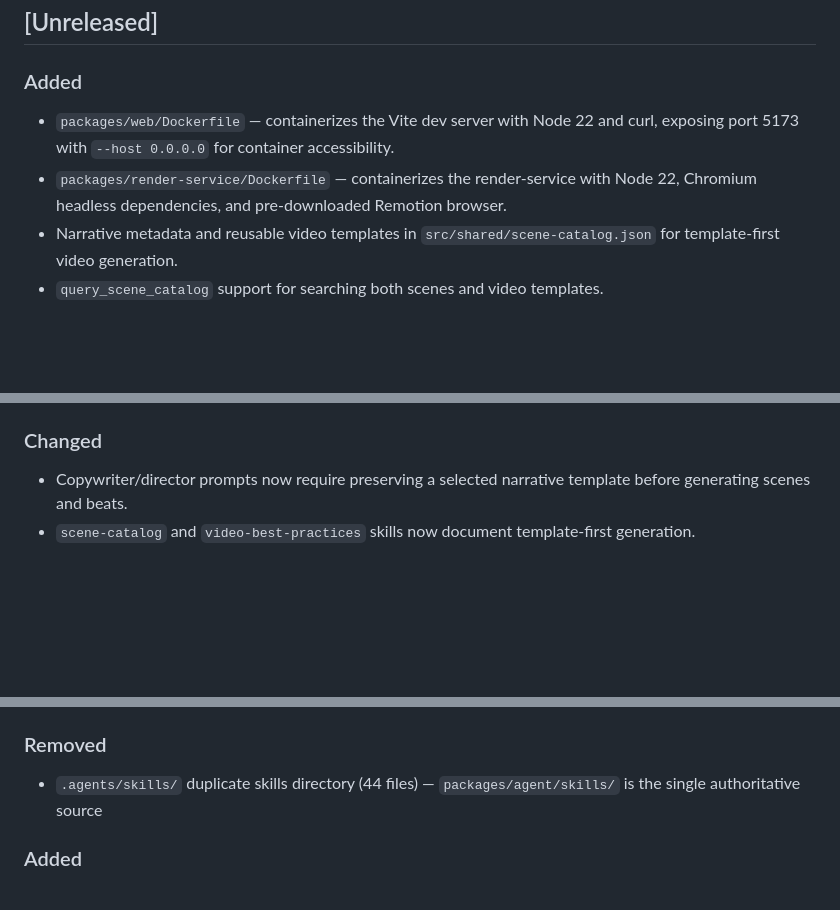
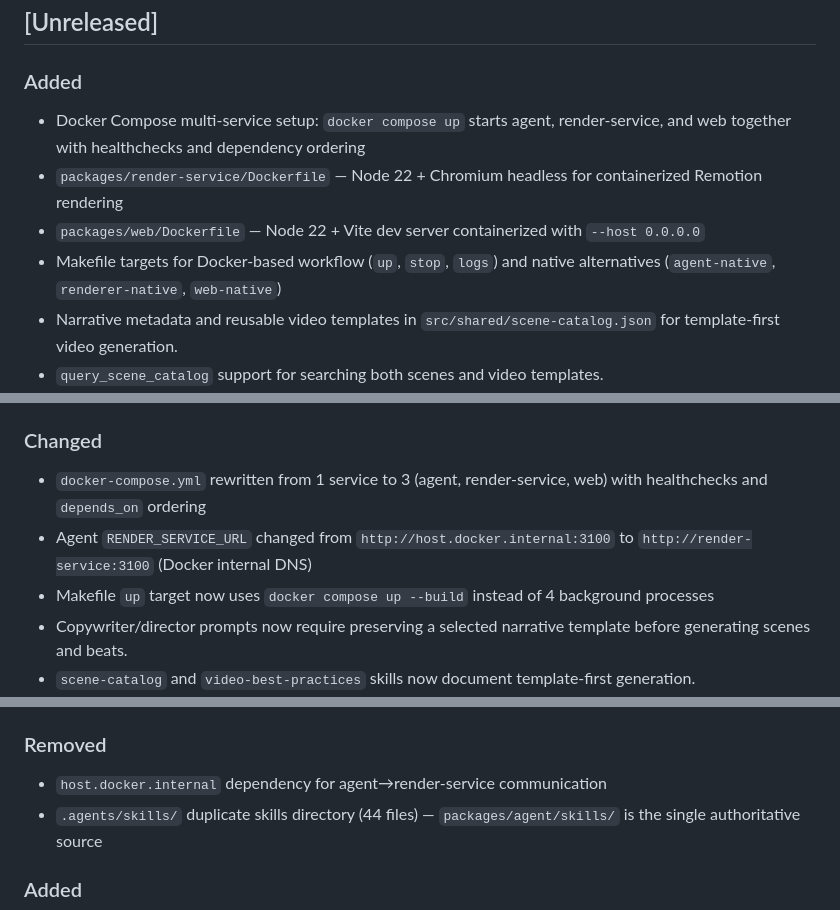
Before and after one commit to Vasallo94/Clapper, a Markdown page: CHANGELOG.md, 3 parts joined by grey strips. GitHub-like rendering; blank space fills up the shorter version.

Commit message:
docs: update CHANGELOG for multi-service Docker Compose
Co-Authored-By: Claude Opus 4.6 <noreply@anthropic.com>

```diff
--- a/CHANGELOG.md
+++ b/CHANGELOG.md
@@ -7,8 +7,10 @@ Format based on [Keep a Changelog](https://keepachangelog.com/).
 
 ### Added
 
-- `packages/web/Dockerfile` — containerizes the Vite dev server with Node 22 and curl, exposing port 5173 with `--host 0.0.0.0` for container accessibility.
-- `packages/render-service/Dockerfile` — containerizes the render-service with Node 22, Chromium headless dependencies, and pre-downloaded Remotion browser.
+- Docker Compose multi-service setup: `docker compose up` starts agent, render-service, and web together with healthchecks and dependency ordering
+- `packages/render-service/Dockerfile` — Node 22 + Chromium headless for containerized Remotion rendering
+- `packages/web/Dockerfile` — Node 22 + Vite dev server containerized with `--host 0.0.0.0`
+- Makefile targets for Docker-based workflow (`up`, `stop`, `logs`) and native alternatives (`agent-native`, `renderer-native`, `web-native`)
 - Narrative metadata and reusable video templates in `src/shared/scene-catalog.json` for template-first video generation.
 - `query_scene_catalog` support for searching both scenes and video templates.
 - Optional `brief.templateId` and `brief.narrativeArc` fields in shared video schemas.
@@ -23,6 +25,9 @@ Format based on [Keep a Changelog](https://keepachangelog.com/).
 
 ### Changed
 
+- `docker-compose.yml` rewritten from 1 service to 3 (agent, render-service, web) with healthchecks and `depends_on` ordering
+- Agent `RENDER_SERVICE_URL` changed from `http://host.docker.internal:3100` to `http://render-service:3100` (Docker internal DNS)
+- Makefile `up` target now uses `docker compose up --build` instead of 4 background processes
 - Copywriter/director prompts now require preserving a selected narrative template before generating scenes and beats.
 - `scene-catalog` and `video-best-practices` skills now document template-first generation.
 - `validate_config` now runs the Remotion Zod validation script when available and returns schema errors together with asset checks and editorial recommendations.
@@ -36,6 +41,7 @@ Format based on [Keep a Changelog](https://keepachangelog.com/).
 
 ### Removed
 
+- `host.docker.internal` dependency for agent→render-service communication
 - `.agents/skills/` duplicate skills directory (44 files) — `packages/agent/skills/` is the single authoritative source
 
 ### Added
```
